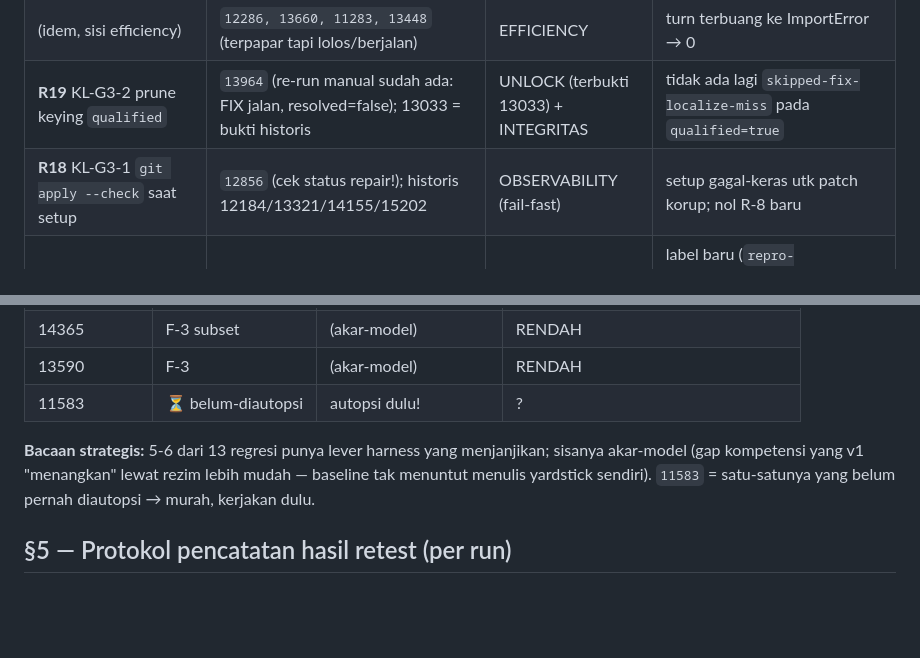
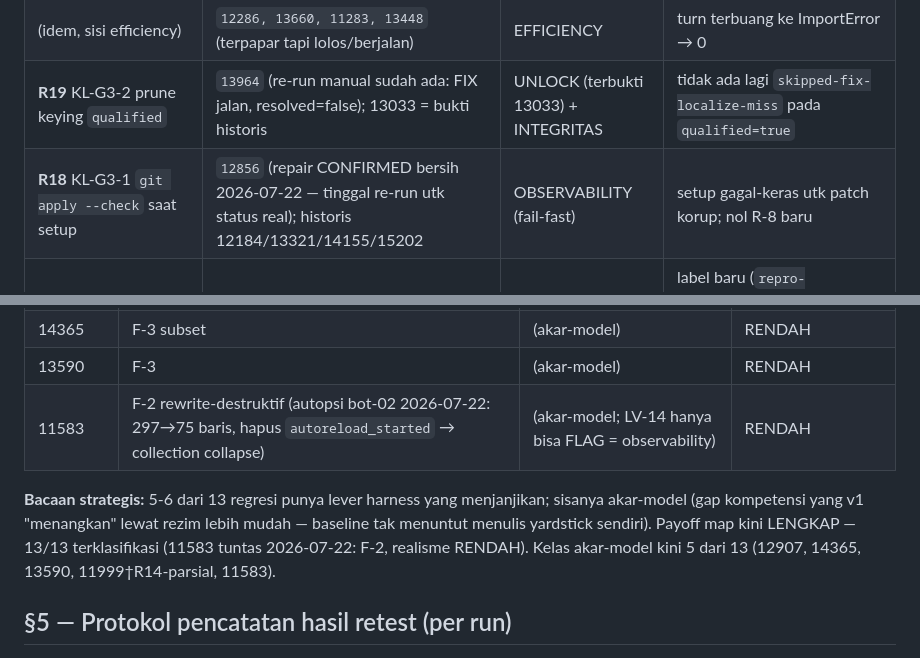
Before and after one commit to mirzaakhena/gemma-harness-swebench, a Markdown page: docs/urutan-retest-lever.md, 2 parts joined by grey strips. Drawn GitHub-style; blank space fills up the shorter version.

```diff
--- a/docs/urutan-retest-lever.md
+++ b/docs/urutan-retest-lever.md
@@ -54,7 +54,7 @@ efeknya segera; lever juga bisa lahir dari PASS-yang-tak-efisien.
 | **R1** LV-09 pipe_runtime→FIX (+L) | F-4: `11422, 11910, 15388, 12184` (pipe_err 441/588/232/260) | **UNLOCK** | no-flip hilang? `pipe_err=0`? resolved? (patch tetap tugas model — bisa saja FAIL jujur) |
 | (idem, sisi efficiency) | `12286, 13660, 11283, 13448` (terpapar tapi lolos/berjalan) | EFFICIENCY | turn terbuang ke ImportError → 0 |
 | **R19** KL-G3-2 prune keying `qualified` | `13964` (re-run manual sudah ada: FIX jalan, resolved=false); 13033 = bukti historis | UNLOCK (terbukti 13033) + INTEGRITAS | tidak ada lagi `skipped-fix-localize-miss` pada `qualified=true` |
-| **R18** KL-G3-1 `git apply --check` saat setup | `12856` (cek status repair!); historis 12184/13321/14155/15202 | OBSERVABILITY (fail-fast) | setup gagal-keras utk patch korup; nol R-8 baru |
+| **R18** KL-G3-1 `git apply --check` saat setup | `12856` (repair CONFIRMED bersih 2026-07-22 — tinggal re-run utk status real); historis 12184/13321/14155/15202 | OBSERVABILITY (fail-fast) | setup gagal-keras utk patch korup; nol R-8 baru |
 | **R2** split verdict bucket | mislabel keluarga: `15851, 14411, 13265, 14855, 15902, 11815(r1)` + eks-korup | OBSERVABILITY | label baru (`repro-missing`/`vacuous-repro`/`gold-wont-flip`/`gold-flip-crash`) benar per artefak |
 | **R3** format_reminder generalisasi (+port F/L) | R-1/R-2: `15851, 14411, 13265, 14855, 15902` | EFFICIENCY → mungkin unlock | reply berubah? repro.py ter-persist? turn hemat |
 | **R5** watcher no-progress (putus-dini+inject) | sama dgn R3 + `12125` (trigger #8 observed_fail-never) | EFFICIENCY + mungkin unlock | turn hemat (≥35/run pada fixed-point); fixed-point pecah? |
@@ -130,12 +130,13 @@ hentikan gelombang, autopsi dulu.
 | 12907 | F-2 rewrite | (akar-model scope) | RENDAH |
 | 14365 | F-3 subset | (akar-model) | RENDAH |
 | 13590 | F-3 | (akar-model) | RENDAH |
-| 11583 | ⏳ belum-diautopsi | autopsi dulu! | ? |
+| 11583 | F-2 rewrite-destruktif (autopsi bot-02 2026-07-22: 297→75 baris, hapus `autoreload_started` → collection collapse) | (akar-model; LV-14 hanya bisa FLAG = observability) | RENDAH |
 
 **Bacaan strategis:** 5-6 dari 13 regresi punya lever harness yang menjanjikan;
 sisanya akar-model (gap kompetensi yang v1 "menangkan" lewat rezim lebih mudah —
-baseline tak menuntut menulis yardstick sendiri). `11583` = satu-satunya yang belum
-pernah diautopsi → murah, kerjakan dulu.
+baseline tak menuntut menulis yardstick sendiri). Payoff map kini LENGKAP — 13/13
+terklasifikasi (11583 tuntas 2026-07-22: F-2, realisme RENDAH). Kelas akar-model
+kini 5 dari 13 (12907, 14365, 13590, 11999†R14-parsial, 11583).
 
 ## §5 — Protokol pencatatan hasil retest (per run)
 
```
Also changed, not shown: docs/taksonomi-kegagalan-per-fase.md (+12 -5 lines).
